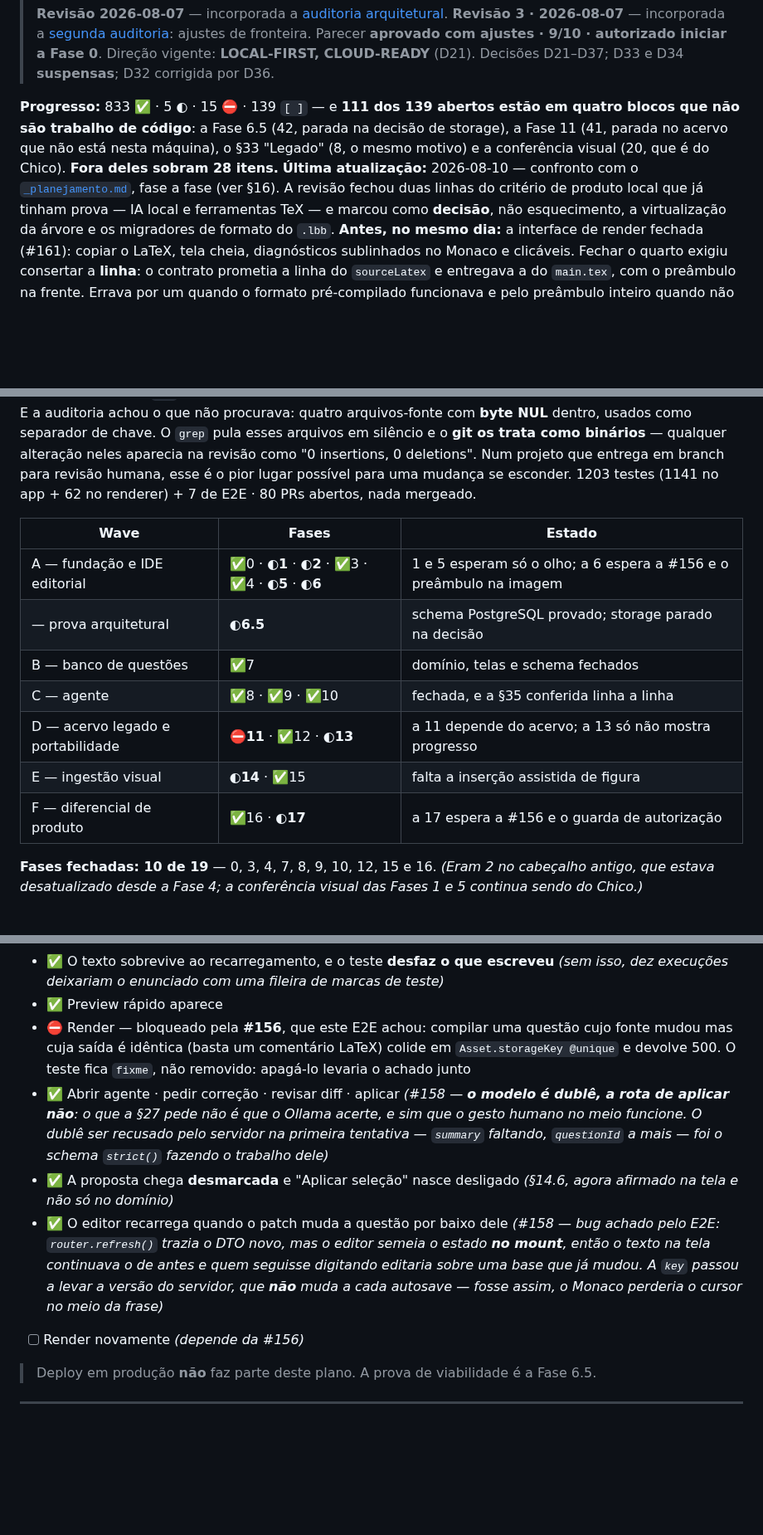
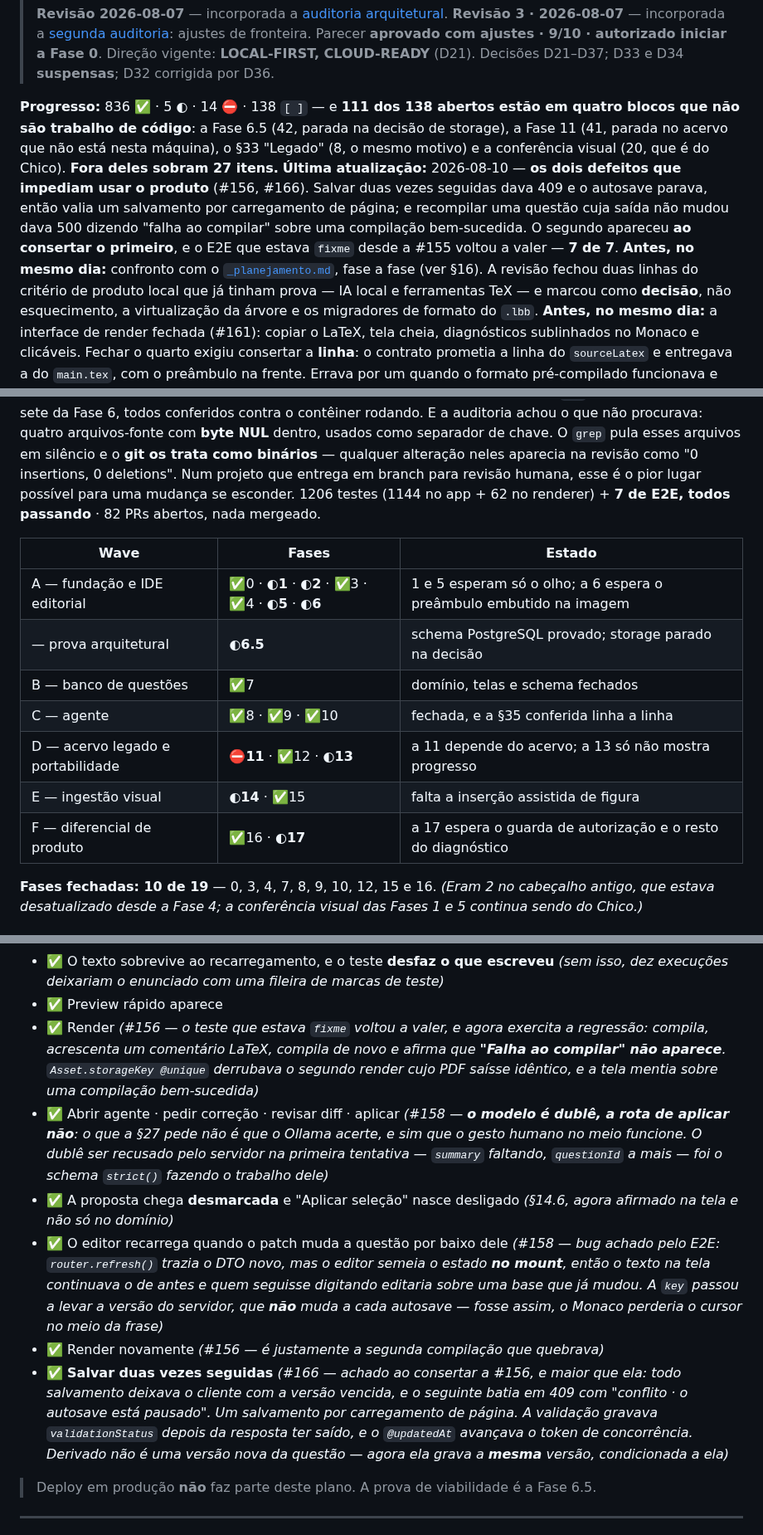
Before and after one commit to ChicoFigueiredo/LatexBookBank, a Markdown page: docs/_atual/_checklist.md, 3 parts joined by grey strips. Shown at 83% size. Drawn GitHub-style; blank space fills up the shorter version.

Commit message:
docs(checklist): os dois defeitos de uso fechados, e o E2E completo (#156, #166)
O bloco de E2E deixa de ter um ⛔: o teste que estava `fixme` desde a #155 voltou a valer e agora
exercita a regressão da #156. E ganhou uma linha nova — 'salvar duas vezes seguidas' —, que é a
#166, o defeito que apareceu ao consertar o outro.

Co-Authored-By: Claude Opus 5 (1M context) <noreply@anthropic.com>

```diff
--- a/docs/_atual/_checklist.md
+++ b/docs/_atual/_checklist.md
@@ -21,12 +21,17 @@
 > Direção vigente: **LOCAL-FIRST, CLOUD-READY** (D21). Decisões D21–D37;
 > D33 e D34 **suspensas**; D32 corrigida por D36.
 
-**Progresso:** 833 ✅ · 5 ◐ · 15 ⛔ · 139 `[ ]` — e **111 dos 139 abertos estão em quatro blocos que
+**Progresso:** 836 ✅ · 5 ◐ · 14 ⛔ · 138 `[ ]` — e **111 dos 138 abertos estão em quatro blocos que
 não são trabalho de código**: a Fase 6.5 (42, parada na decisão de storage), a Fase 11 (41, parada
 no acervo que não está nesta máquina), o §33 "Legado" (8, o mesmo motivo) e a conferência visual
-(20, que é do Chico). **Fora deles sobram 28 itens.**
-**Última atualização:** 2026-08-10 — confronto com o [`_planejamento.md`](./_planejamento.md), fase
-a fase (ver §16). A revisão fechou duas linhas do critério de produto local que já tinham prova —
+(20, que é do Chico). **Fora deles sobram 27 itens.**
+**Última atualização:** 2026-08-10 — **os dois defeitos que impediam usar o produto** (#156, #166).
+Salvar duas vezes seguidas dava 409 e o autosave parava, então valia um salvamento por carregamento
+de página; e recompilar uma questão cuja saída não mudou dava 500 dizendo "falha ao compilar" sobre
+uma compilação bem-sucedida. O segundo apareceu **ao consertar o primeiro**, e o E2E que estava
+`fixme` desde a #155 voltou a valer — **7 de 7**.
+**Antes, no mesmo dia:** confronto com o [`_planejamento.md`](./_planejamento.md), fase a fase
+(ver §16). A revisão fechou duas linhas do critério de produto local que já tinham prova —
 IA local e ferramentas TeX — e marcou como **decisão**, não esquecimento, a virtualização da árvore
 e os migradores de formato do `.lbb`.
 **Antes, no mesmo dia:** a interface de render fechada (#161): copiar o LaTeX, tela
@@ -183,17 +188,17 @@ quatro arquivos-fonte com **byte NUL** dentro, usados como separador de chave. O
 arquivos em silêncio e o **git os trata como binários** — qualquer alteração neles aparecia na
 revisão como "0 insertions, 0 deletions". Num projeto que entrega em branch para revisão humana,
 esse é o pior lugar possível para uma mudança se esconder.
-1203 testes (1141 no app + 62 no renderer) + 7 de E2E · 80 PRs abertos, nada mergeado.
+1206 testes (1144 no app + 62 no renderer) + **7 de E2E, todos passando** · 82 PRs abertos, nada mergeado.
 
 | Wave | Fases | Estado |
 |---|---|---|
-| A — fundação e IDE editorial | ✅0 · **◐1** · **◐2** · ✅3 · ✅4 · **◐5** · **◐6** | 1 e 5 esperam só o olho; a 6 espera a #156 e o preâmbulo na imagem |
+| A — fundação e IDE editorial | ✅0 · **◐1** · **◐2** · ✅3 · ✅4 · **◐5** · **◐6** | 1 e 5 esperam só o olho; a 6 espera o preâmbulo embutido na imagem |
 | — prova arquitetural | **◐6.5** | schema PostgreSQL provado; storage parado na decisão |
 | B — banco de questões | ✅7 | domínio, telas e schema fechados |
 | C — agente | ✅8 · ✅9 · ✅10 | fechada, e a §35 conferida linha a linha |
 | D — acervo legado e portabilidade | **⛔11** · ✅12 · **◐13** | a 11 depende do acervo; a 13 só não mostra progresso |
 | E — ingestão visual | **◐14** · ✅15 | falta a inserção assistida de figura |
-| F — diferencial de produto | ✅16 · **◐17** | a 17 espera a #156 e o guarda de autorização |
+| F — diferencial de produto | ✅16 · **◐17** | a 17 espera o guarda de autorização e o resto do diagnóstico |
 
 **Fases fechadas: 10 de 19** — 0, 3, 4, 7, 8, 9, 10, 12, 15 e 16. *(Eram 2 no cabeçalho antigo, que
 estava desatualizado desde a Fase 4; a conferência visual das Fases 1 e 5 continua sendo do Chico.)*
@@ -1408,9 +1413,10 @@ Levantados em 2026-08-07, antes do planejamento. Não precisam ser refeitos.
 - ✅ O texto sobrevive ao recarregamento, e o teste **desfaz o que escreveu** *(sem isso, dez
   execuções deixariam o enunciado com uma fileira de marcas de teste)*
 - ✅ Preview rápido aparece
-- ⛔ Render — bloqueado pela **#156**, que este E2E achou: compilar uma questão cujo fonte mudou
-  mas cuja saída é idêntica (basta um comentário LaTeX) colide em `Asset.storageKey @unique` e
-  devolve 500. O teste fica `fixme`, não removido: apagá-lo levaria o achado junto
+- ✅ Render *(#156 — o teste que estava `fixme` voltou a valer, e agora exercita a regressão:
+  compila, acrescenta um comentário LaTeX, compila de novo e afirma que **"Falha ao compilar" não
+  aparece**. `Asset.storageKey @unique` derrubava o segundo render cujo PDF saísse idêntico, e a
+  tela mentia sobre uma compilação bem-sucedida)*
 - ✅ Abrir agente · pedir correção · revisar diff · aplicar *(#158 — **o modelo é dublê, a rota
   de aplicar não**: o que a §27 pede não é que o Ollama acerte, e sim que o gesto humano no meio
   funcione. O dublê ser recusado pelo servidor na primeira tentativa — `summary` faltando,
@@ -1422,7 +1428,13 @@ Levantados em 2026-08-07, antes do planejamento. Não precisam ser refeitos.
   na tela continuava o de antes e quem seguisse digitando editaria sobre uma base que já mudou. A
   `key` passou a levar a versão do servidor, que **não** muda a cada autosave — fosse assim, o
   Monaco perderia o cursor no meio da frase)*
-- [ ] Render novamente *(depende da #156)*
+- ✅ Render novamente *(#156 — é justamente a segunda compilação que quebrava)*
+- ✅ **Salvar duas vezes seguidas** *(#166 — achado ao consertar a #156, e maior que ela: todo
+  salvamento deixava o cliente com a versão vencida, e o seguinte batia em 409 com "conflito · o
+  autosave está pausado". Um salvamento por carregamento de página. A validação gravava
+  `validationStatus` depois da resposta ter saído, e o `@updatedAt` avançava o token de
+  concorrência. Derivado não é uma versão nova da questão — agora ela grava a **mesma** versão,
+  condicionada a ela)*
 
 > Deploy em produção **não** faz parte deste plano. A prova de viabilidade é a Fase 6.5.
 
```
Also changed, not shown: other parts of docs/_atual/_checklist.md (+1 -1 lines).
